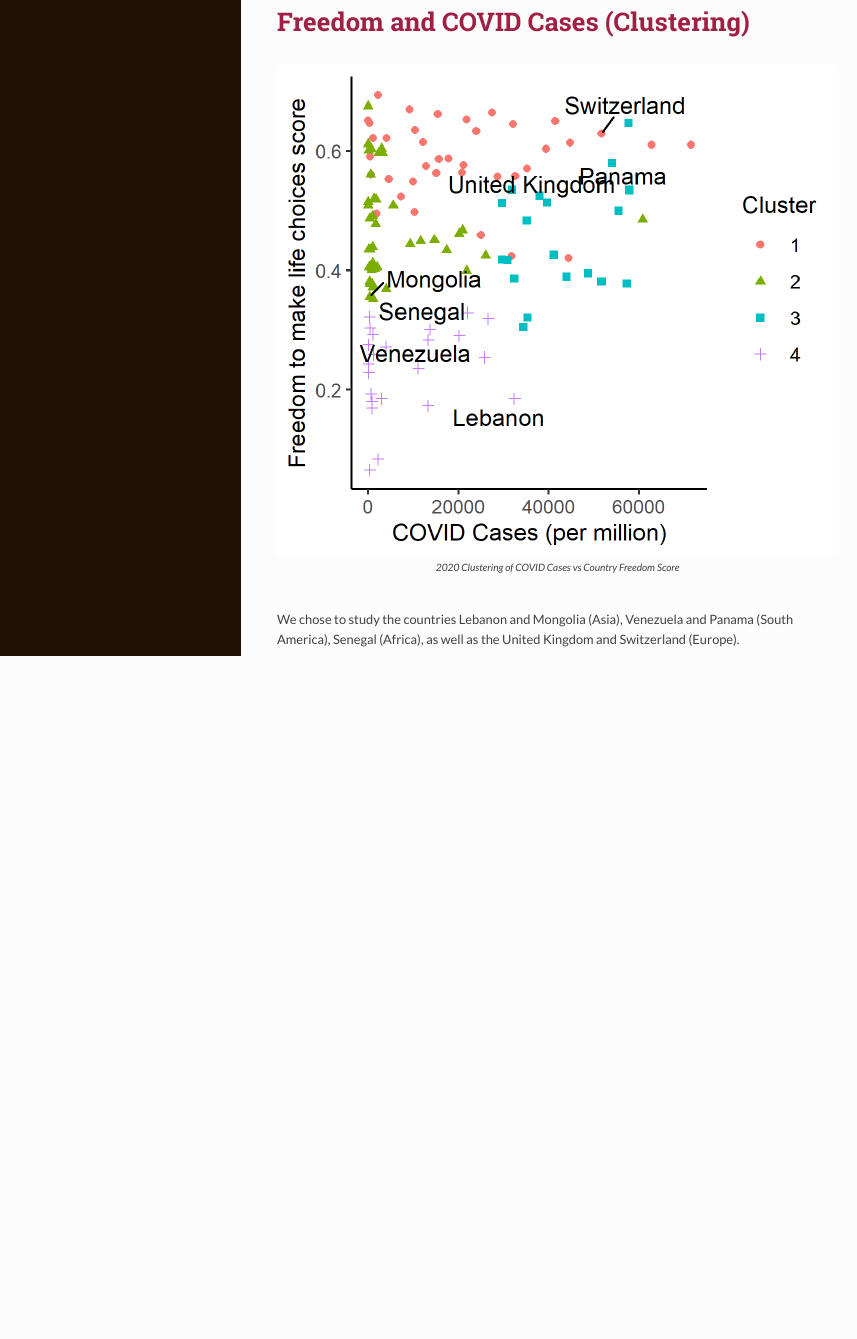
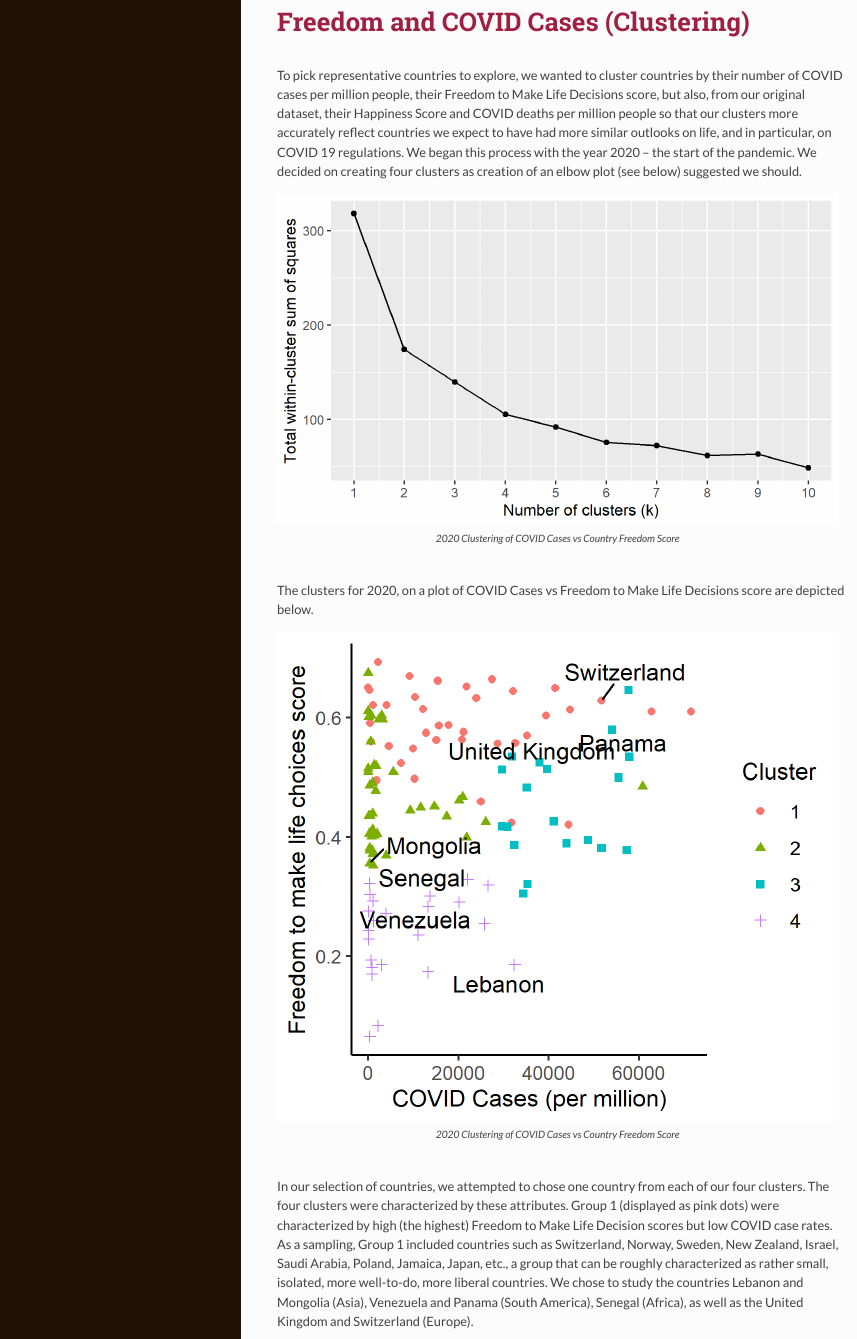
Before and after one commit to stat231-s23/blog1-neuropeeps, an R Markdown document (index.Rmd): the page in a window 1100 px wide, from 4310 px down. The pictures show the output file index.html that the author committed with the source, opened offline.

Commit message:
Lily blog writing updates for 2020 clustering

````diff
--- a/index.Rmd
+++ b/index.Rmd
@@ -136,11 +136,19 @@
 
 # Freedom and COVID Cases (Clustering)
 
+To pick representative countries to explore, we wanted to cluster countries by their number of COVID cases per million people, their Freedom to Make Life Decisions score, but also, from our original dataset, their Happiness Score and COVID deaths per million people so that our clusters more accurately reflect countries we expect to have had more similar outlooks on life, and in particular, on COVID 19 regulations. We began this process with the year 2020 -- the start of the pandemic. We decided on creating four clusters as creation of an elbow plot (see below) suggested we should.
+
+```{r, fig.cap='2020 Clustering of COVID Cases vs Country Freedom Score', out.width="100%", fig.align="center"}
+knitr::include_graphics("img/elbow20.png")
+```
+
+The clusters for 2020, on a plot of COVID Cases vs Freedom to Make Life Decisions score are depicted below.
+
 ```{r, fig.cap='2020 Clustering of COVID Cases vs Country Freedom Score', out.width="100%", fig.align="center"}
 knitr::include_graphics("img/freedom_death_cluster20.png")
 ```
 
-We chose to study the countries Lebanon and Mongolia (Asia), Venezuela and Panama (South America), Senegal (Africa), as well as the United Kingdom and Switzerland (Europe).
+In our selection of countries, we attempted to chose one country from each of our four clusters. The four clusters were characterized by these attributes. Group 1 (displayed as pink dots) were characterized by high (the highest) Freedom to Make Life Decision scores but low COVID case rates. As a sampling, Group 1 included countries such as Switzerland, Norway, Sweden, New Zealand, Israel, Saudi Arabia, Poland, Jamaica, Japan, etc., a group that can be roughly characterized as rather small, isolated, more well-to-do, more liberal countries. Group 2 (displayed as green triangles) were countries of middling Freedom to Make Life Decisions Scores lower than those of Group 1, but they had similar rates of COVID cases. To give a sampling of the countries, Russia, Mongolia, Senegal, Libya, Kenya, Egypt, etc. were included. We chose to study the countries Lebanon and Mongolia (Asia), Venezuela and Panama (South America), Senegal (Africa), as well as the United Kingdom and Switzerland (Europe).
 
 ```{r, fig.cap='2021 Clustering of COVID Cases vs Country Freedom Score', out.width="100%", fig.align="center"}
 knitr::include_graphics("img/freedom_death_cluster21.png")
````
Also changed, not shown: index.html.
